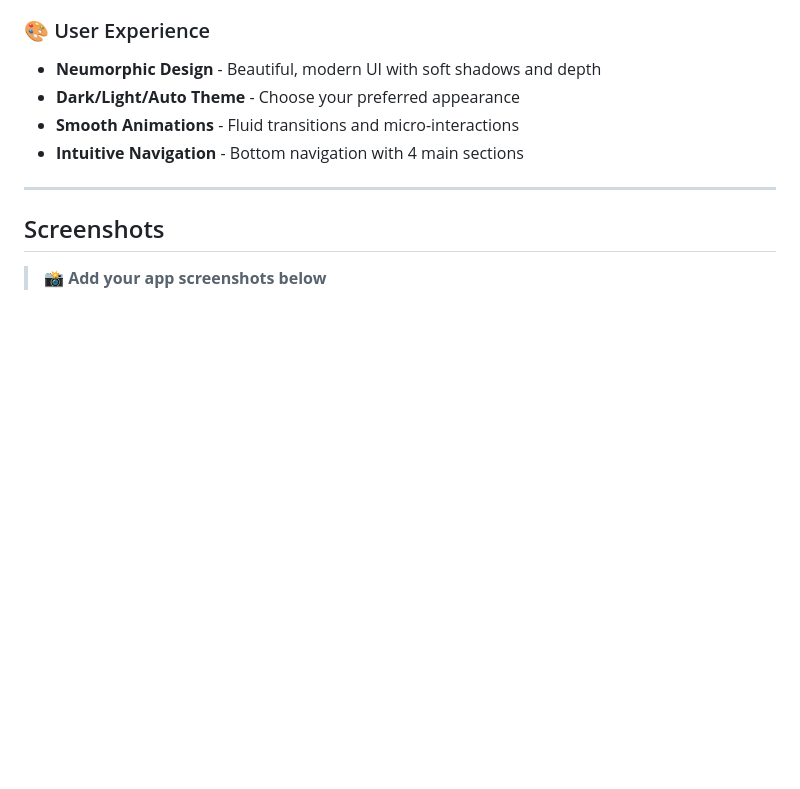
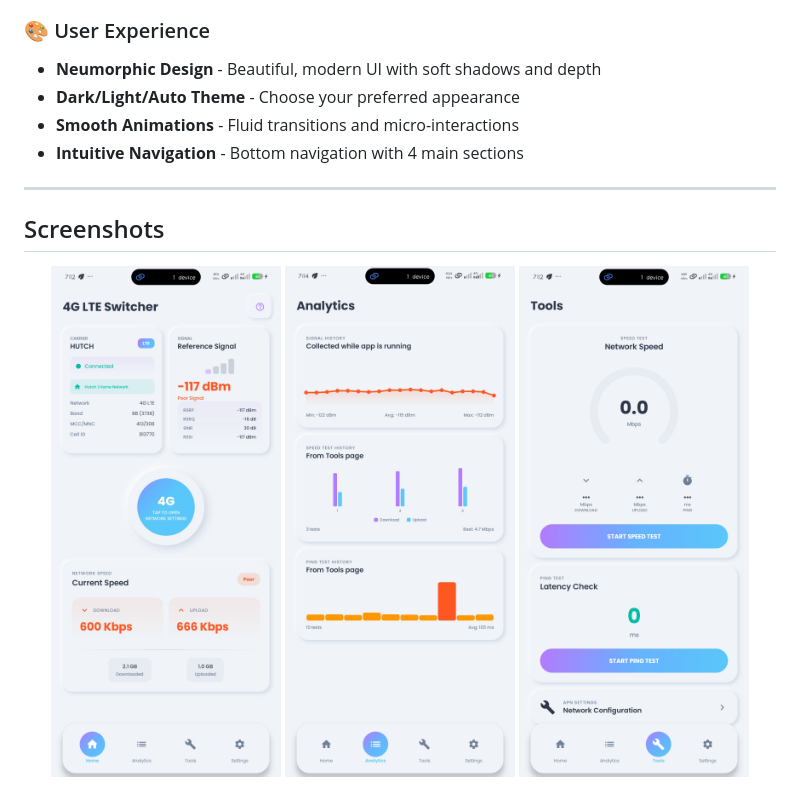
Before and after one commit to ishara-madu/4GLTEOnlyApp, a Markdown page: README.md, the part around one of its changes. GitHub-like rendering; blank space fills up the shorter version.

Commit message:
docs: Reformat README screenshots for a more compact and centered display.

```diff
--- a/README.md
+++ b/README.md
@@ -77,5 +77,9 @@
 
 ## Screenshots
 
-> **📸 Add your app screenshots below**
+<p align="center">
+  <img src="screenshots/home.jpg" width="230" alt="Home Screen" />
+  <img src="screenshots/analytics.jpg" width="230" alt="Analytics Dashboard" />
+  <img src="screenshots/tools.jpg" width="230" alt="Speed Test" />
+</p>
 
```
Also changed, not shown: other parts of README.md (+4 -14 lines).
